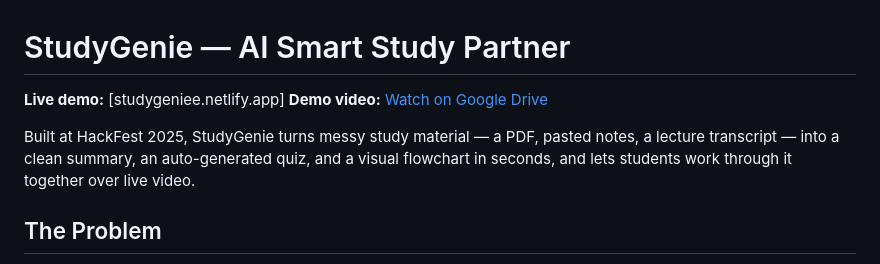
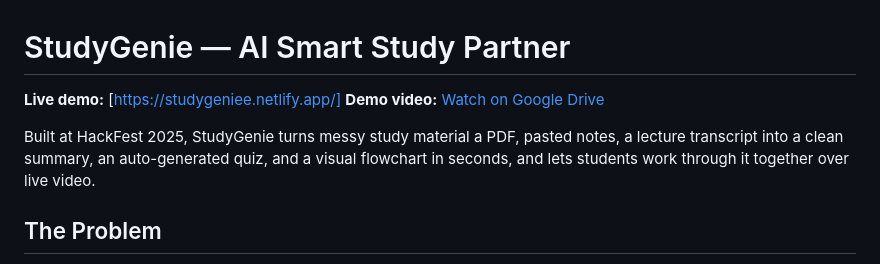
Before and after one commit to swetasaraswat/StudyGenie, a Markdown page: README.md, the part around the change. Rendered like a GitHub page.

```diff
--- a/README.md
+++ b/README.md
@@ -1,9 +1,9 @@
 # StudyGenie — AI Smart Study Partner
 
-**Live demo:** [studygeniee.netlify.app]
+**Live demo:** [https://studygeniee.netlify.app/]
 **Demo video:** [Watch on Google Drive](https://drive.google.com/file/d/1FttWLdgWehP5iKnffx-T2Iozw4B76bzI/view?usp=drivesdk)
 
-Built at HackFest 2025, StudyGenie turns messy study material — a PDF, pasted notes, a lecture transcript — into a clean summary, an auto-generated quiz, and a visual flowchart in seconds, and lets students work through it together over live video.
+Built at HackFest 2025, StudyGenie turns messy study material a PDF, pasted notes, a lecture transcript into a clean summary, an auto-generated quiz, and a visual flowchart in seconds, and lets students work through it together over live video.
 
 ## The Problem
 
```
